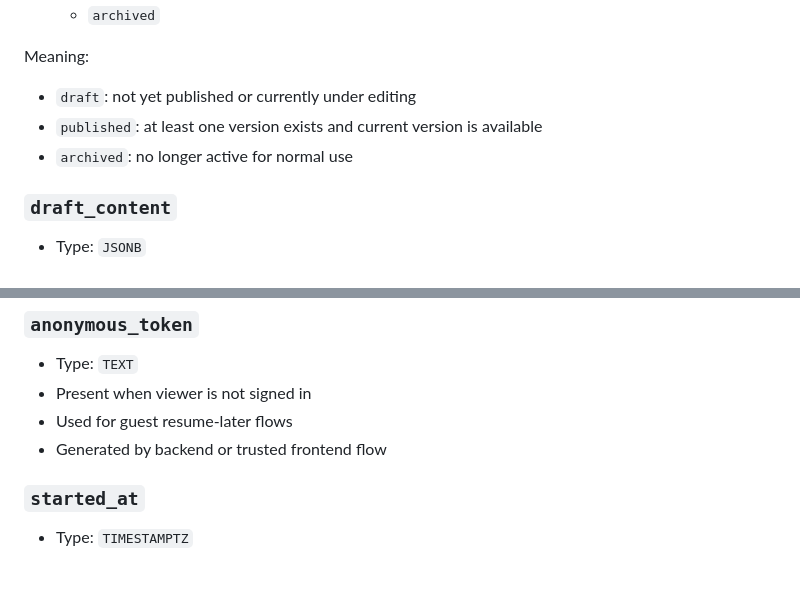
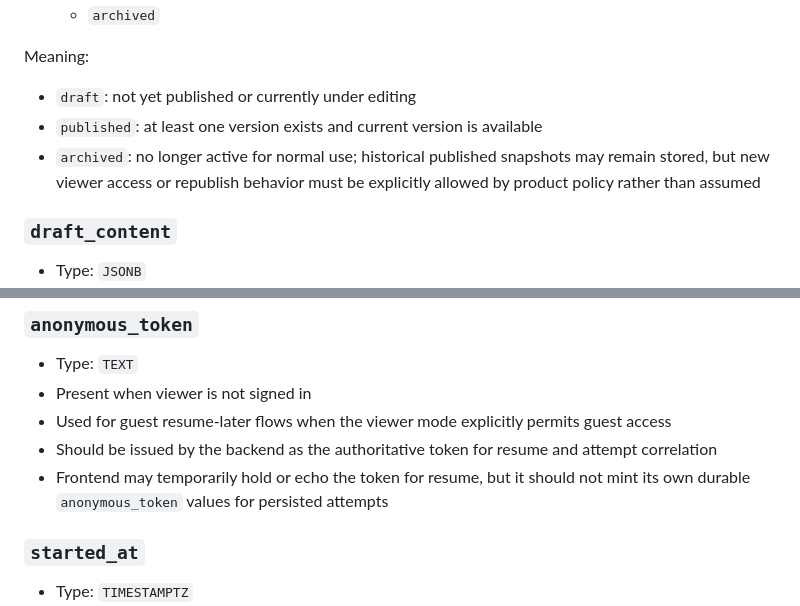
Before and after one commit to usacpcheung/web-worksheet-launcher, a Markdown page: worksheet_launcher_db_schema.md, 2 parts joined by grey strips. Drawn GitHub-style; blank space fills up the shorter version.

```diff
--- a/worksheet_launcher_db_schema.md
+++ b/worksheet_launcher_db_schema.md
@@ -148,7 +148,7 @@ CREATE TABLE worksheets (
 Meaning:
 - `draft`: not yet published or currently under editing
 - `published`: at least one version exists and current version is available
-- `archived`: no longer active for normal use
+- `archived`: no longer active for normal use; historical published snapshots may remain stored, but new viewer access or republish behavior must be explicitly allowed by product policy rather than assumed
 
 ### `draft_content`
 - Type: `JSONB`
@@ -378,8 +378,9 @@ CREATE TABLE worksheet_attempts (
 ### `anonymous_token`
 - Type: `TEXT`
 - Present when viewer is not signed in
-- Used for guest resume-later flows
-- Generated by backend or trusted frontend flow
+- Used for guest resume-later flows when the viewer mode explicitly permits guest access
+- Should be issued by the backend as the authoritative token for resume and attempt correlation
+- Frontend may temporarily hold or echo the token for resume, but it should not mint its own durable `anonymous_token` values for persisted attempts
 
 ### `started_at`
 - Type: `TIMESTAMPTZ`
```
Also changed, not shown: other parts of worksheet_launcher_db_schema.md (+17 -3 lines), worksheet_launcher_editor_viewer_spec.md (+21 -1 lines).
